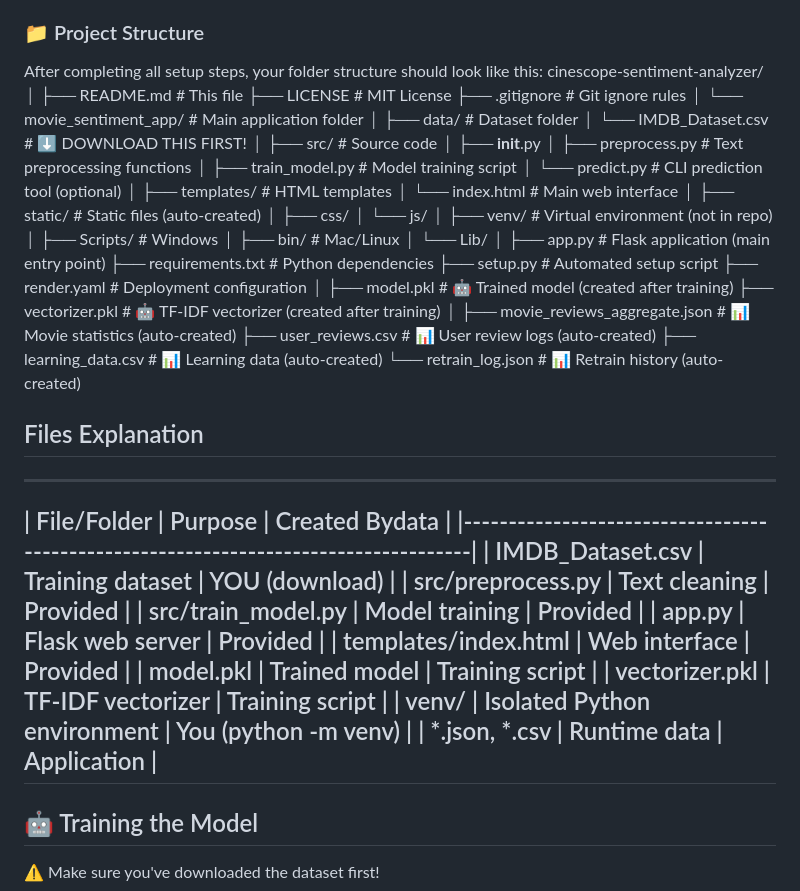
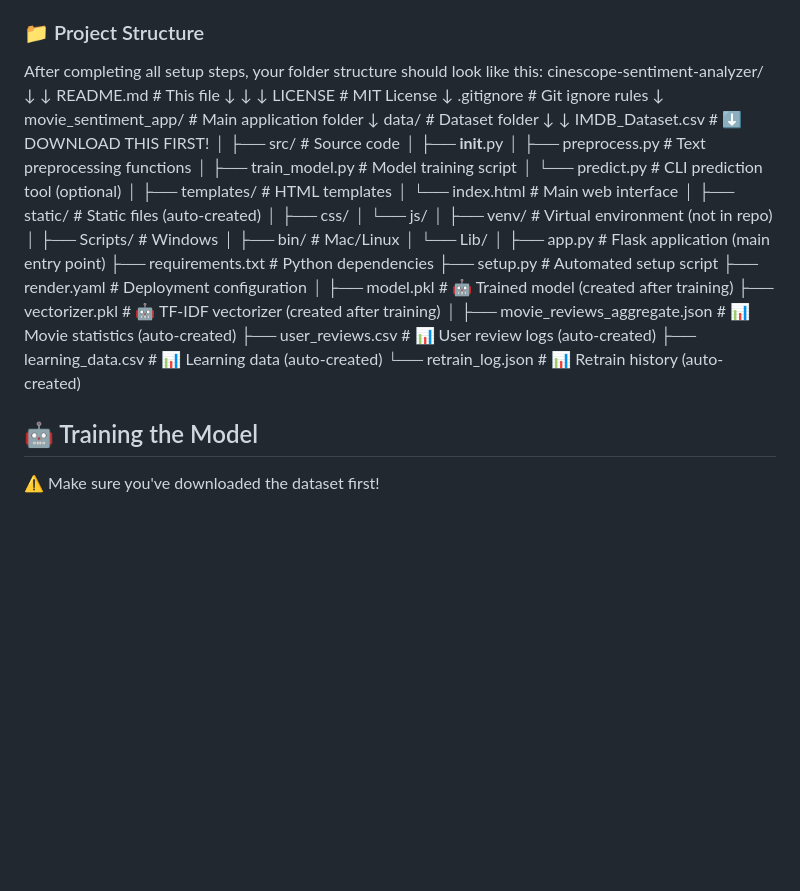
Before and after one commit to Sidhesh795/cinescope-sentiment-analyzer, a Markdown page: README.md, the part around the change. Rendered like a GitHub page; blank space fills up the shorter version.

```diff
--- a/README.md
+++ b/README.md
@@ -130,15 +130,16 @@ ls -lh data/IMDB_Dataset.csv
 ### 📁 Project Structure
 After completing all setup steps, your folder structure should look like this:
 cinescope-sentiment-analyzer/
-│
-├── README.md                           # This file
-├── LICENSE                             # MIT License
-├── .gitignore                          # Git ignore rules
-│
-└── movie_sentiment_app/                # Main application folder
-    │
-    ├── data/                           # Dataset folder
-    │   └── IMDB_Dataset.csv           # ⬇️ DOWNLOAD THIS FIRST!
+↓
+↓ README.md                           # This file
+↓    ↓
+↓     LICENSE                             # MIT License
+↓     .gitignore                          # Git ignore rules
+↓
+ movie_sentiment_app/                # Main application folder
+    ↓
+     data/                           # Dataset folder
+    ↓   ↓ IMDB_Dataset.csv           # ⬇️ DOWNLOAD THIS FIRST!
     │
     ├── src/                            # Source code
     │   ├── __init__.py
@@ -170,21 +171,6 @@ cinescope-sentiment-analyzer/
     ├── user_reviews.csv                # 📊 User review logs (auto-created)
     ├── learning_data.csv               # 📊 Learning data (auto-created)
     └── retrain_log.json                # 📊 Retrain history (auto-created)
-
-## Files Explanation
---------------------------------------------------------------------------------------
-|       File/Folder      |            Purpose             |      Created Bydata      |
-|------------------------------------------------------------------------------------|
-| IMDB_Dataset.csv       |   Training dataset             |   YOU (download)         |
-| src/preprocess.py      |   Text cleaning                |   Provided               |
-| src/train_model.py     |   Model training               |   Provided               |
-| app.py                 |   Flask web server             |   Provided               |
-| templates/index.html   |   Web interface                |   Provided               |
-| model.pkl              |   Trained model                |   Training script        |
-| vectorizer.pkl         |   TF-IDF vectorizer            |   Training script        |
-| venv/                  |   Isolated Python environment  |   You (python -m venv)   |
-| *.json, *.csv          |   Runtime data                 |   Application            |
---------------------------------------------------------------------------------------
 
 ## 🤖 Training the Model
 ⚠️ Make sure you've downloaded the dataset first!
```
